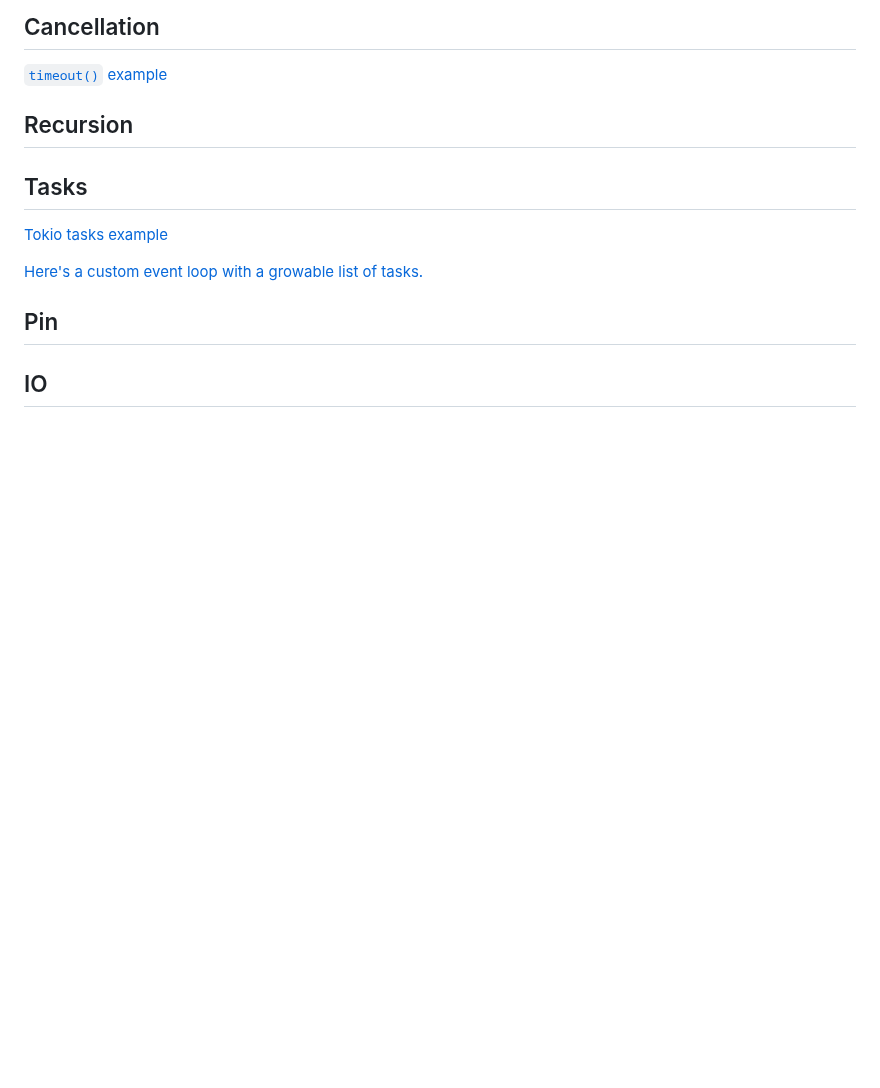
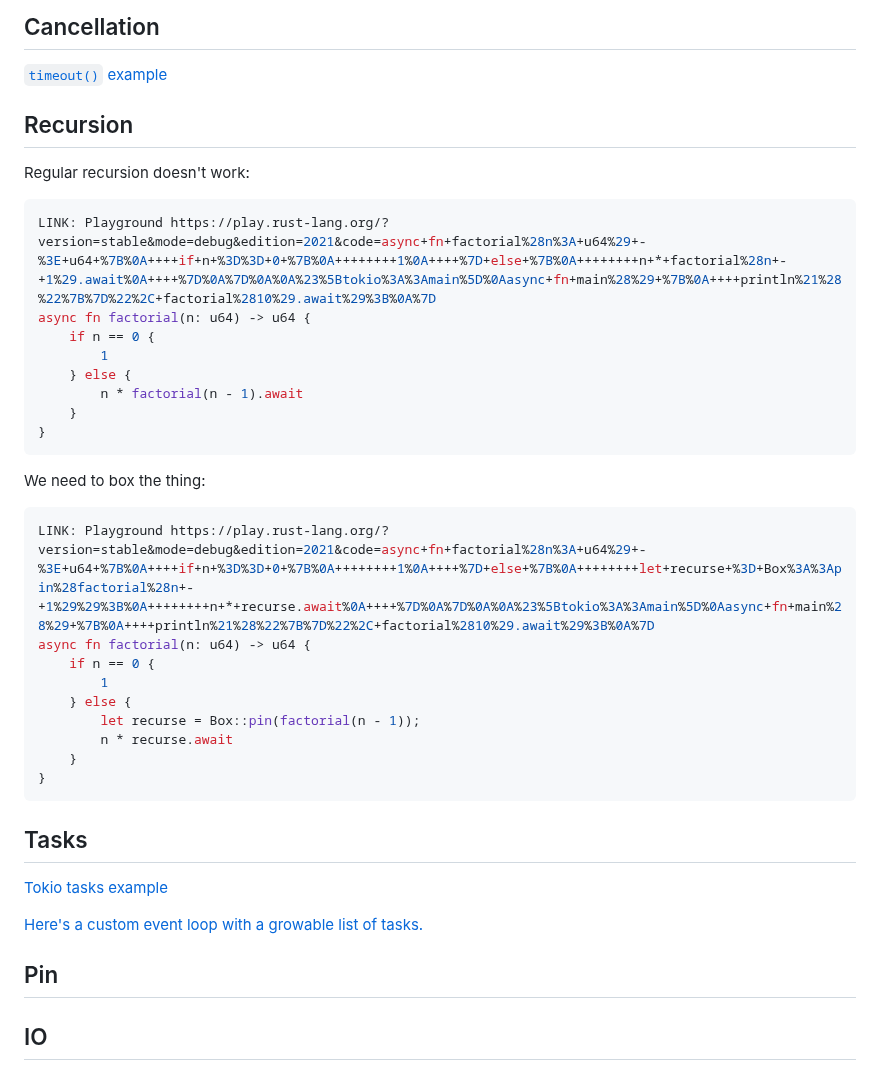
Before and after one commit to oconnor663/jacko.io, a Markdown page: posts/async_three.md, the part around the change. GitHub-like rendering; blank space fills up the shorter version.

Commit message:
initial recursion examples

````diff
--- a/posts/async_three.md
+++ b/posts/async_three.md
@@ -13,6 +13,34 @@
 
 ## Recursion
 
+Regular recursion doesn't work:
+
+```rust
+LINK: Playground https://play.rust-lang.org/?version=stable&mode=debug&edition=2021&code=async+fn+factorial%28n%3A+u64%29+-%3E+u64+%7B%0A++++if+n+%3D%3D+0+%7B%0A++++++++1%0A++++%7D+else+%7B%0A++++++++n+*+factorial%28n+-+1%29.await%0A++++%7D%0A%7D%0A%0A%23%5Btokio%3A%3Amain%5D%0Aasync+fn+main%28%29+%7B%0A++++println%21%28%22%7B%7D%22%2C+factorial%2810%29.await%29%3B%0A%7D
+async fn factorial(n: u64) -> u64 {
+    if n == 0 {
+        1
+    } else {
+        n * factorial(n - 1).await
+    }
+}
+```
+
+We need to box the thing:
+
+
+```rust
+LINK: Playground https://play.rust-lang.org/?version=stable&mode=debug&edition=2021&code=async+fn+factorial%28n%3A+u64%29+-%3E+u64+%7B%0A++++if+n+%3D%3D+0+%7B%0A++++++++1%0A++++%7D+else+%7B%0A++++++++let+recurse+%3D+Box%3A%3Apin%28factorial%28n+-+1%29%29%3B%0A++++++++n+*+recurse.await%0A++++%7D%0A%7D%0A%0A%23%5Btokio%3A%3Amain%5D%0Aasync+fn+main%28%29+%7B%0A++++println%21%28%22%7B%7D%22%2C+factorial%2810%29.await%29%3B%0A%7D
+async fn factorial(n: u64) -> u64 {
+    if n == 0 {
+        1
+    } else {
+        let recurse = Box::pin(factorial(n - 1));
+        n * recurse.await
+    }
+}
+```
+
 ## Tasks
 
 [Tokio tasks example][tokio_tasks]
````
